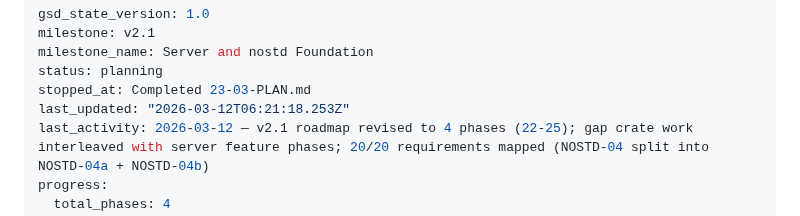
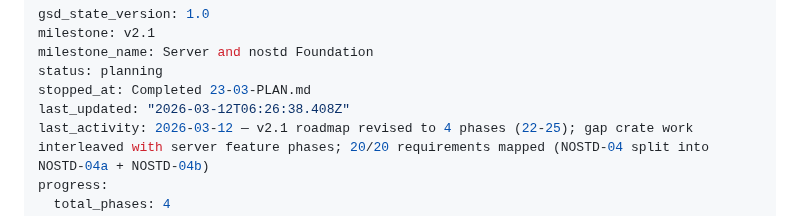
Before and after one commit to bharrisau/esp32-gnssmqtt, a Markdown page: .planning/STATE.md, the part around the change. Drawn GitHub-style.

```diff
--- a/.planning/STATE.md
+++ b/.planning/STATE.md
@@ -4,7 +4,7 @@ milestone: v2.1
 milestone_name: Server and nostd Foundation
 status: planning
 stopped_at: Completed 23-03-PLAN.md
-last_updated: "2026-03-12T06:21:18.253Z"
+last_updated: "2026-03-12T06:26:38.408Z"
 last_activity: 2026-03-12 — v2.1 roadmap revised to 4 phases (22-25); gap crate work interleaved with server feature phases; 20/20 requirements mapped (NOSTD-04 split into NOSTD-04a + NOSTD-04b)
 progress:
   total_phases: 4
```
Also changed, not shown: .planning/ROADMAP.md (+1 -1 lines), 1 other file.
